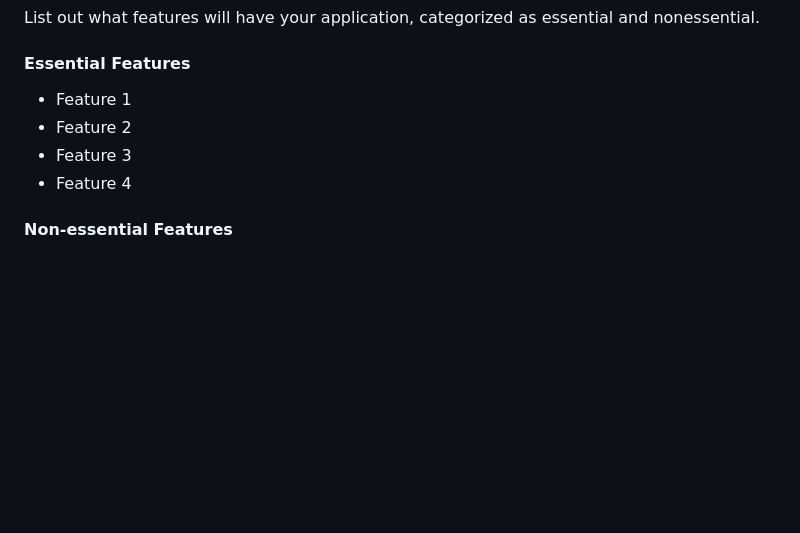
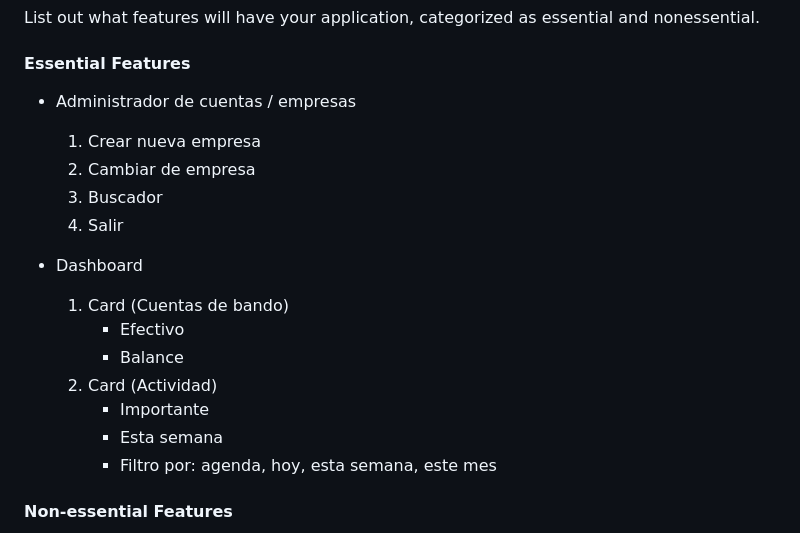
Before and after one commit to samuelengineerdev/Quiz-Game, a Markdown page: README.md, the part around the change. Drawn GitHub-style; blank space fills up the shorter version.

```diff
--- a/README.md
+++ b/README.md
@@ -63,10 +63,20 @@ Think which entities are needed in your project, e.g. `A server`, `a Client`, `a
 List out what features will have your application, categorized as essential and nonessential.
 
 #### Essential Features
-- Feature 1
-- Feature 2
-- Feature 3
-- Feature 4
+- Administrador de cuentas / empresas
+   1. Crear nueva empresa
+   2. Cambiar de empresa
+   3. Buscador
+   4. Salir
+
+- Dashboard
+   1. Card (Cuentas de bando)
+       * Efectivo
+       * Balance
+   2. Card (Actividad)
+       * Importante
+       * Esta semana
+       * Filtro por: agenda, hoy, esta semana, este mes
 
 #### Non-essential Features
 - Feature 1
```
